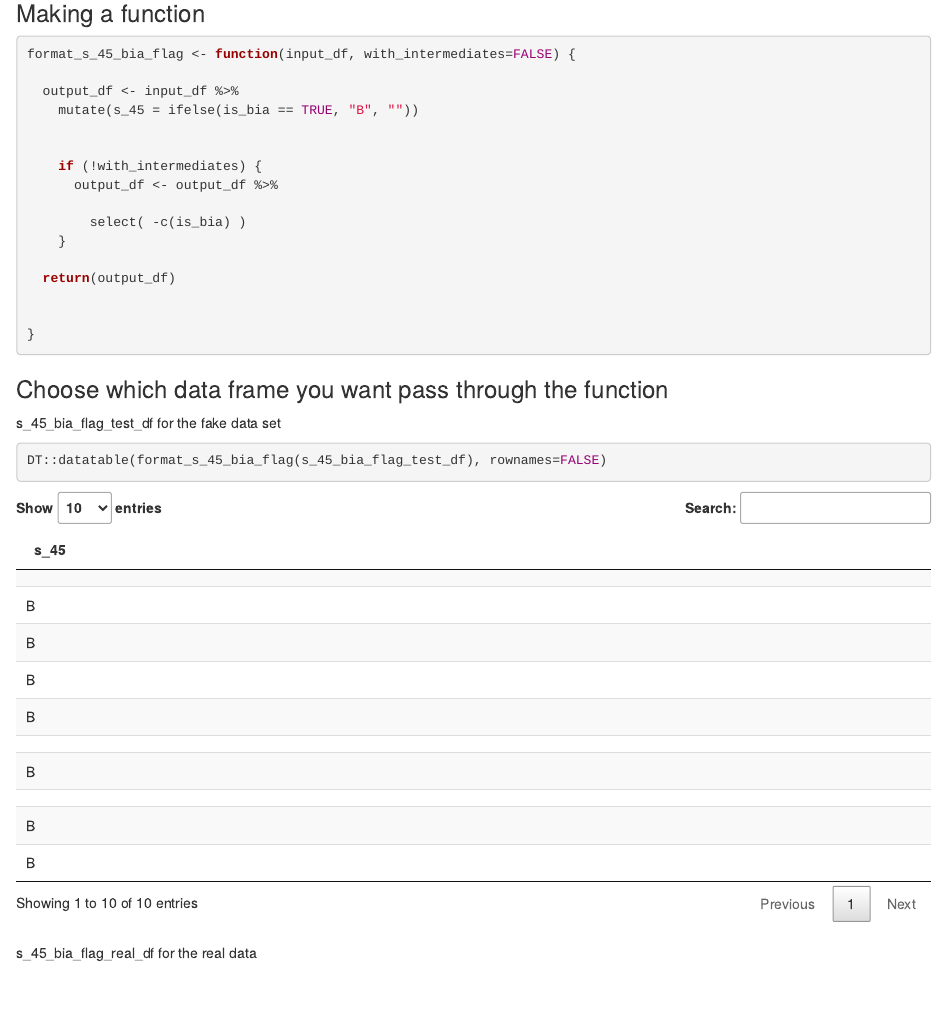
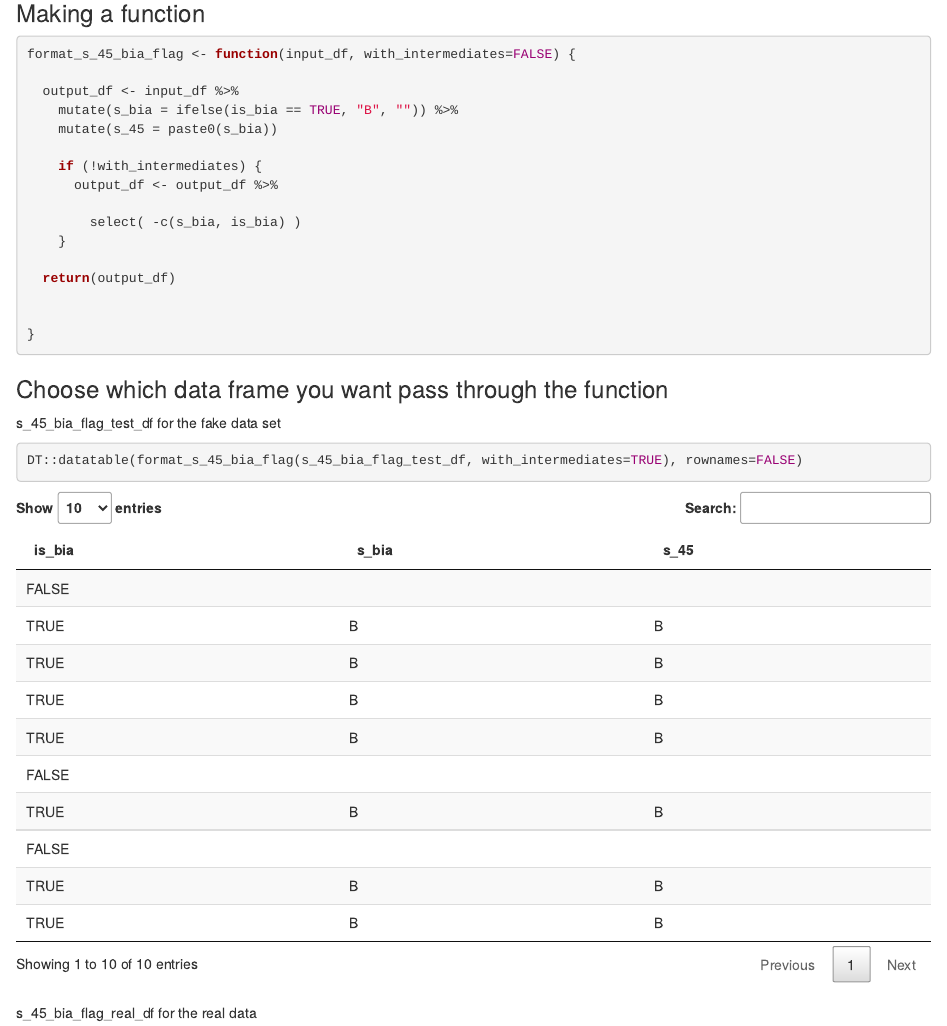
Before and after one commit to ut-effectiveness/usheUtils, an R Markdown document (sandbox/student/S_45_bia_flag.Rmd): the page in a window 1100 px wide, from 2270 px down. Rendered offline with R 4.5, knitr and Pandoc, with nearby package versions; code that draws random numbers runs with fixed seeds of ours; some code elsewhere in the file could not run offline.

Commit message:
made a little change.

````diff
--- a/sandbox/student/S_45_bia_flag.Rmd
+++ b/sandbox/student/S_45_bia_flag.Rmd
@@ -80,13 +80,13 @@ DT::datatable(change_s_45_bia_flag_df, rownames=FALSE)
 format_s_45_bia_flag <- function(input_df, with_intermediates=FALSE) {
 
   output_df <- input_df %>%
-    mutate(s_45 = ifelse(is_bia == TRUE, "B", ""))
-
+    mutate(s_bia = ifelse(is_bia == TRUE, "B", "")) %>%
+    mutate(s_45 = paste0(s_bia))
 
     if (!with_intermediates) {
       output_df <- output_df %>%
 
-        select( -c(is_bia) )
+        select( -c(s_bia, is_bia) )
     }
 
   return(output_df)
@@ -98,7 +98,7 @@ format_s_45_bia_flag <- function(input_df, with_intermediates=FALSE) {
 
 s_45_bia_flag_test_df for the fake data set
 ```{r}
-DT::datatable(format_s_45_bia_flag(s_45_bia_flag_test_df), rownames=FALSE)
+DT::datatable(format_s_45_bia_flag(s_45_bia_flag_test_df, with_intermediates=TRUE), rownames=FALSE)
 ```
 
 s_45_bia_flag_real_df for the real data
````
Also changed, not shown: sandbox/student/S_45_bia_flag.Rmd (2 more changed lines).
